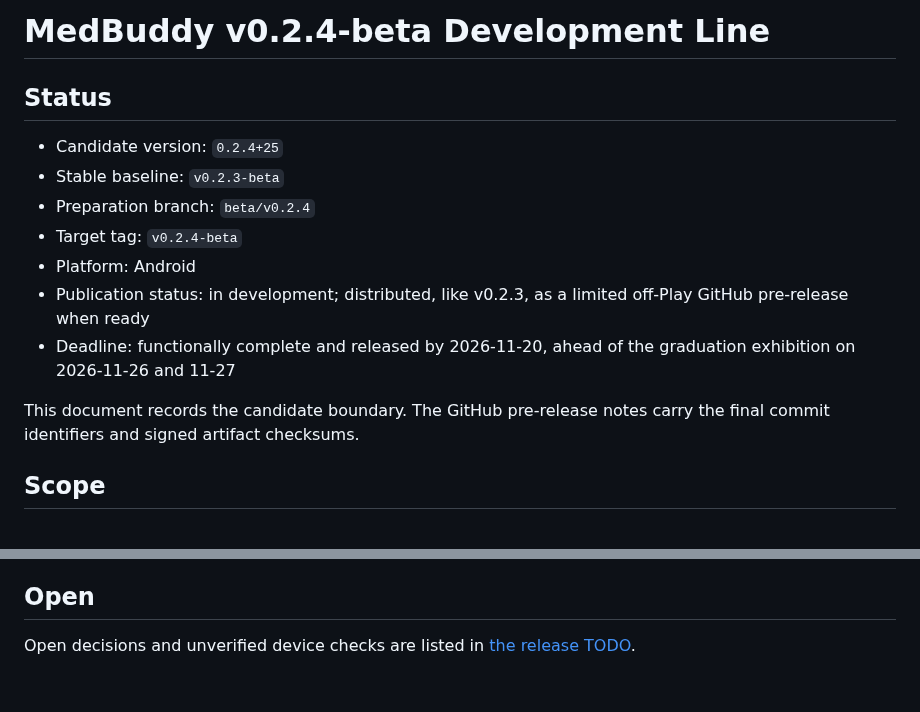
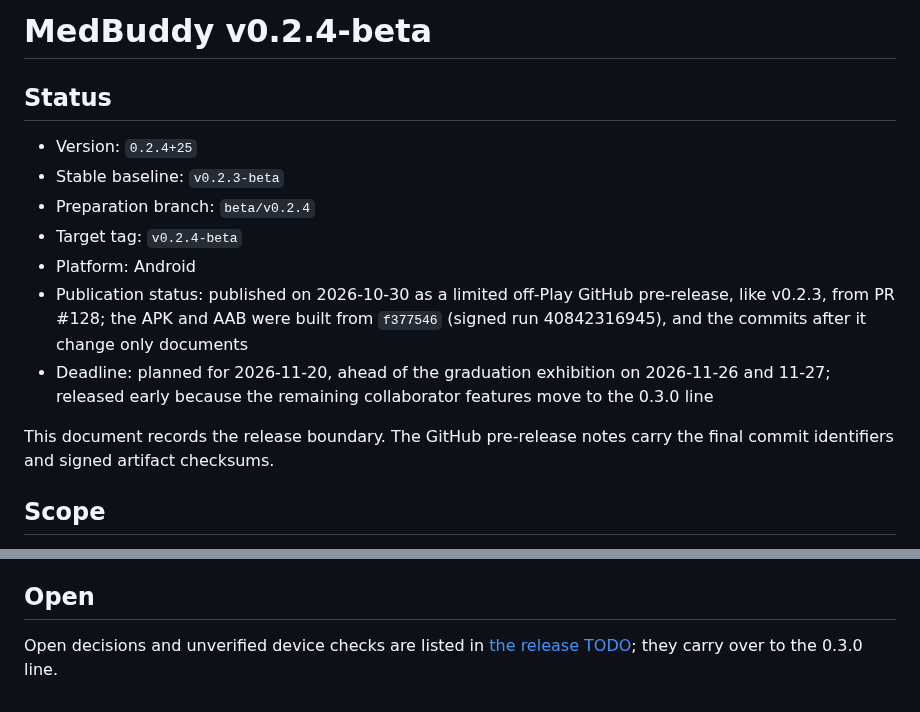
Before and after one commit to 1window2/MedBuddy, a Markdown page: docs/releases/v0.2.4-beta.md, 2 parts joined by grey strips. Drawn GitHub-style.

Commit message:
docs: mark v0.2.4-beta as released

```diff
--- a/docs/releases/v0.2.4-beta.md
+++ b/docs/releases/v0.2.4-beta.md
@@ -1,18 +1,21 @@
-# MedBuddy v0.2.4-beta Development Line
+# MedBuddy v0.2.4-beta
 
 ## Status
 
-- Candidate version: `0.2.4+25`
+- Version: `0.2.4+25`
 - Stable baseline: `v0.2.3-beta`
 - Preparation branch: `beta/v0.2.4`
 - Target tag: `v0.2.4-beta`
 - Platform: Android
-- Publication status: in development; distributed, like v0.2.3, as a limited
-  off-Play GitHub pre-release when ready
-- Deadline: functionally complete and released by 2026-11-20, ahead of the
-  graduation exhibition on 2026-11-26 and 11-27
+- Publication status: published on 2026-10-30 as a limited off-Play GitHub
+  pre-release, like v0.2.3, from PR #128; the APK and AAB were built from
+  `f377546` (signed run 40842316945), and the commits after it change only
+  documents
+- Deadline: planned for 2026-11-20, ahead of the graduation exhibition on
+  2026-11-26 and 11-27; released early because the remaining collaborator
+  features move to the 0.3.0 line
 
-This document records the candidate boundary. The GitHub pre-release notes
+This document records the release boundary. The GitHub pre-release notes
 carry the final commit identifiers and signed artifact checksums.
 
 ## Scope
@@ -357,4 +360,4 @@ Feature-complete state of the line (feature freeze 2026-11-06):
 ## Open
 
 Open decisions and unverified device checks are listed in
-[the release TODO](../TODO.md).
+[the release TODO](../TODO.md); they carry over to the 0.3.0 line.
```
Also changed, not shown: docs/TODO.md (+4 -2 lines).
